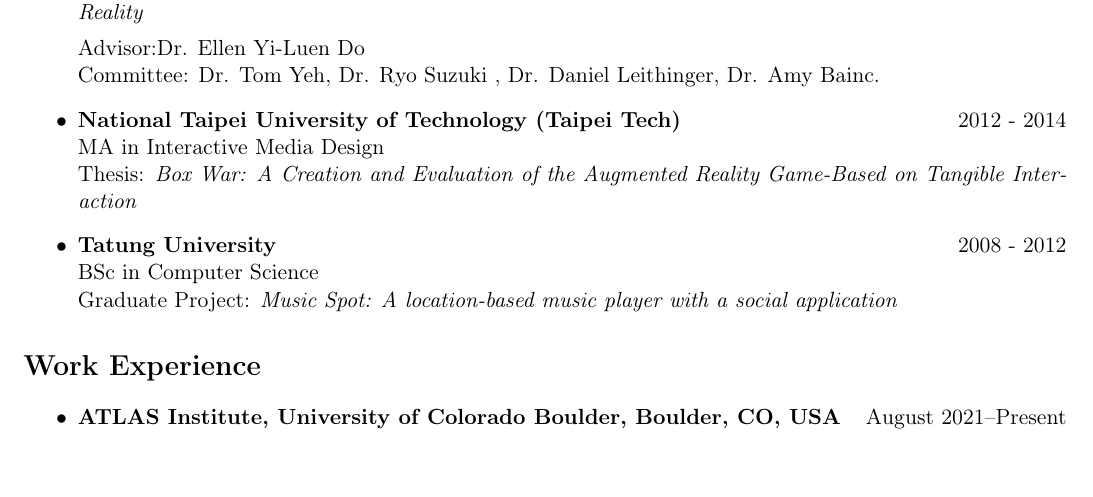
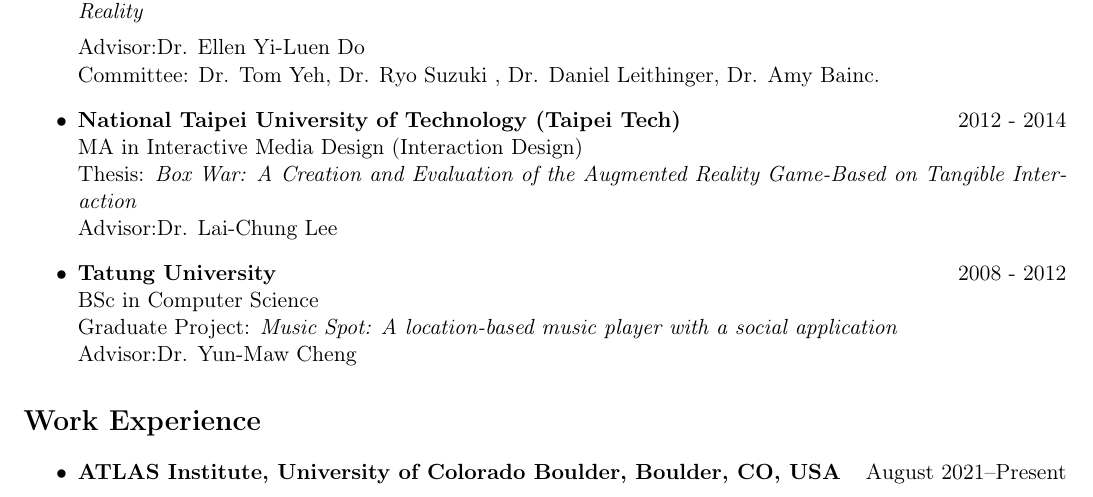
Before and after one commit to suibiweng/My_CV_Suibi, a LaTeX CV (CV.tex, which reads Sections/Education.tex): part of page 1 of 4, cut so that both start at the same text. Compiled offline with pdfLaTeX.

Commit message:
update advisors

```diff
--- a/Sections/Education.tex
+++ b/Sections/Education.tex
@@ -9,12 +9,15 @@
 
 
     \item \textbf{National Taipei University of Technology (Taipei Tech)} \hfill 2012 - 2014 \\
-    MA in Interactive Media Design \newline
-    Thesis: \textit{Box War: A Creation and Evaluation of the Augmented Reality Game-Based on Tangible Interaction}
+    MA in Interactive Media Design (Interaction Design) \newline
+    Thesis: \textit{Box War: A Creation and Evaluation of the Augmented Reality Game-Based on Tangible Interaction}\\
+    Advisor:Dr. Lai-Chung Lee
     % GPA: 3.9/4.0
 
     \item \textbf{Tatung University} \hfill 2008 - 2012 \\
     BSc in Computer Science \newline
-    Graduate Project: \textit{Music Spot: A location-based music player with a social application}
+    Graduate Project: \textit{Music Spot: A location-based music player with a social application}\\
+    Advisor:Dr. Yun-Maw Cheng
+
     % GPA: 2.81/4.0
 \end{itemize}
```
